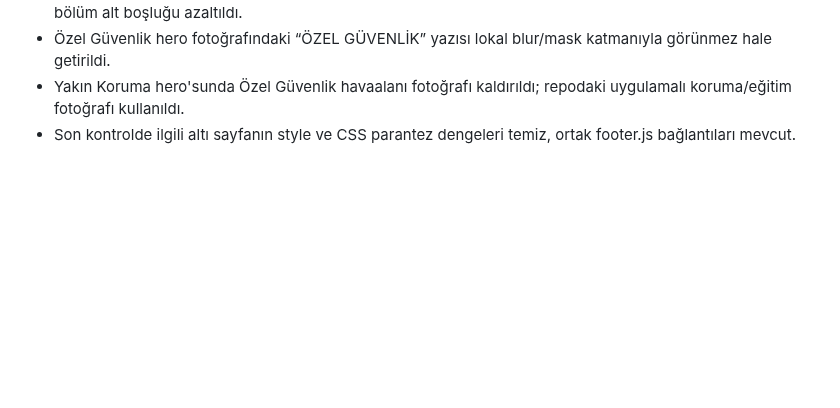
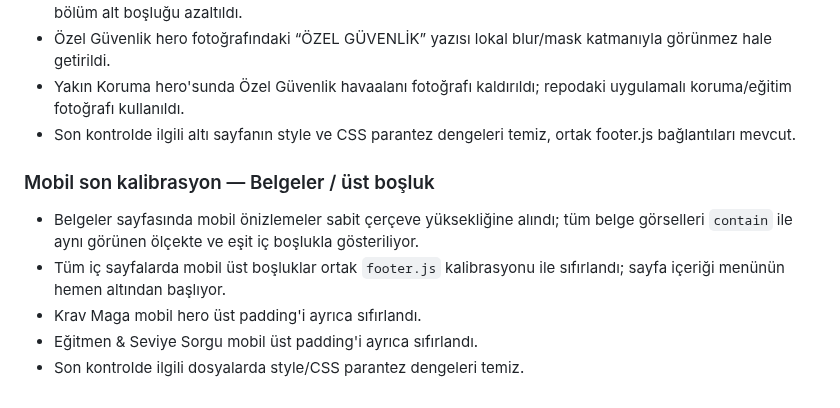
Before and after one commit to kravmagaturk/kravmaga-turk-website, a Markdown page: TRANSFER-REFERANS.md, the part around the change. Drawn GitHub-style; blank space fills up the shorter version.

Commit message:
Document mobile document frame and top-gap calibration

```diff
--- a/TRANSFER-REFERANS.md
+++ b/TRANSFER-REFERANS.md
@@ -187,3 +187,10 @@ Bu dosya, `transfer-test` dalındaki bağımsız web sitesi aktarımının çal
 - Özel Güvenlik hero fotoğrafındaki “ÖZEL GÜVENLİK” yazısı lokal blur/mask katmanıyla görünmez hale getirildi.
 - Yakın Koruma hero'sunda Özel Güvenlik havaalanı fotoğrafı kaldırıldı; repodaki uygulamalı koruma/eğitim fotoğrafı kullanıldı.
 - Son kontrolde ilgili altı sayfanın style ve CSS parantez dengeleri temiz, ortak footer.js bağlantıları mevcut.
+
+### Mobil son kalibrasyon — Belgeler / üst boşluk
+- Belgeler sayfasında mobil önizlemeler sabit çerçeve yüksekliğine alındı; tüm belge görselleri `contain` ile aynı görünen ölçekte ve eşit iç boşlukla gösteriliyor.
+- Tüm iç sayfalarda mobil üst boşluklar ortak `footer.js` kalibrasyonu ile sıfırlandı; sayfa içeriği menünün hemen altından başlıyor.
+- Krav Maga mobil hero üst padding'i ayrıca sıfırlandı.
+- Eğitmen & Seviye Sorgu mobil üst padding'i ayrıca sıfırlandı.
+- Son kontrolde ilgili dosyalarda style/CSS parantez dengeleri temiz.
```
